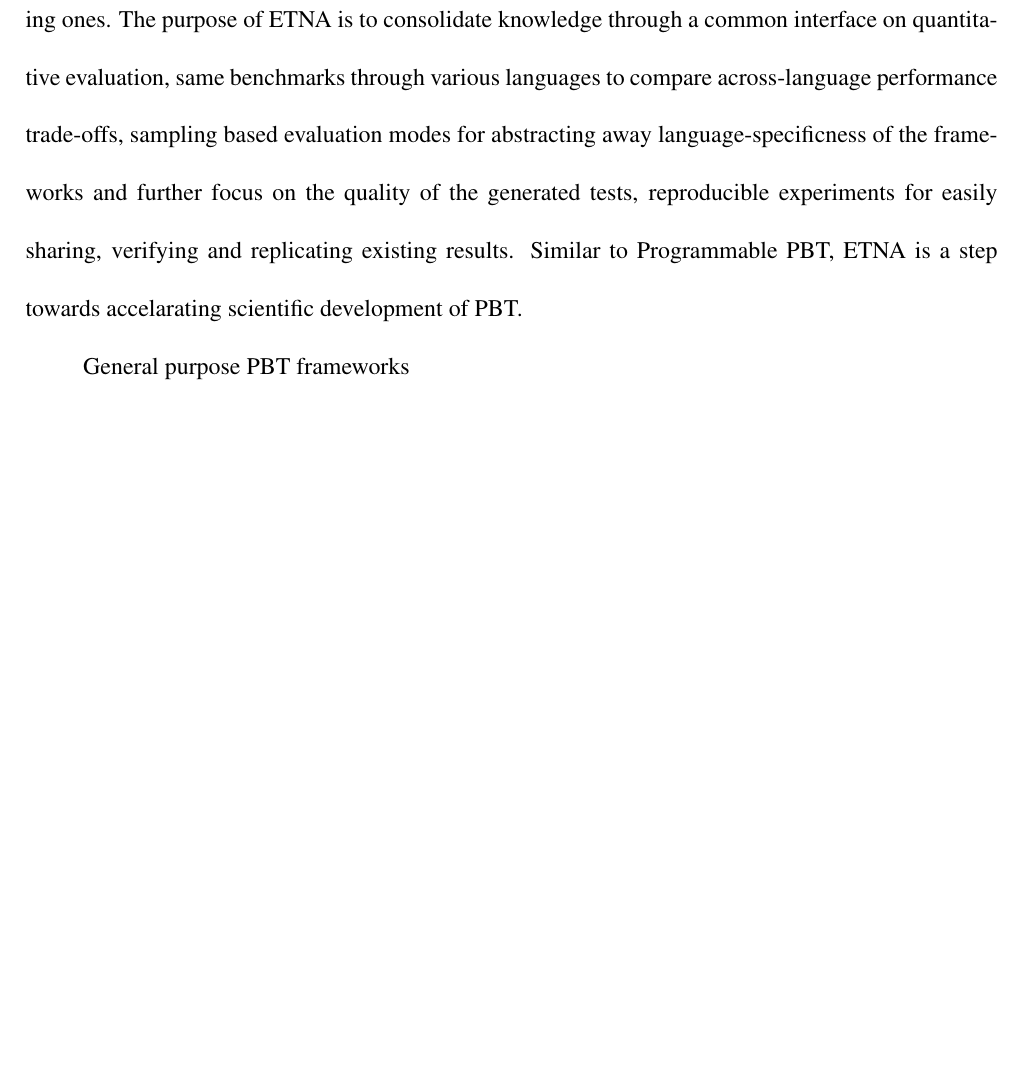
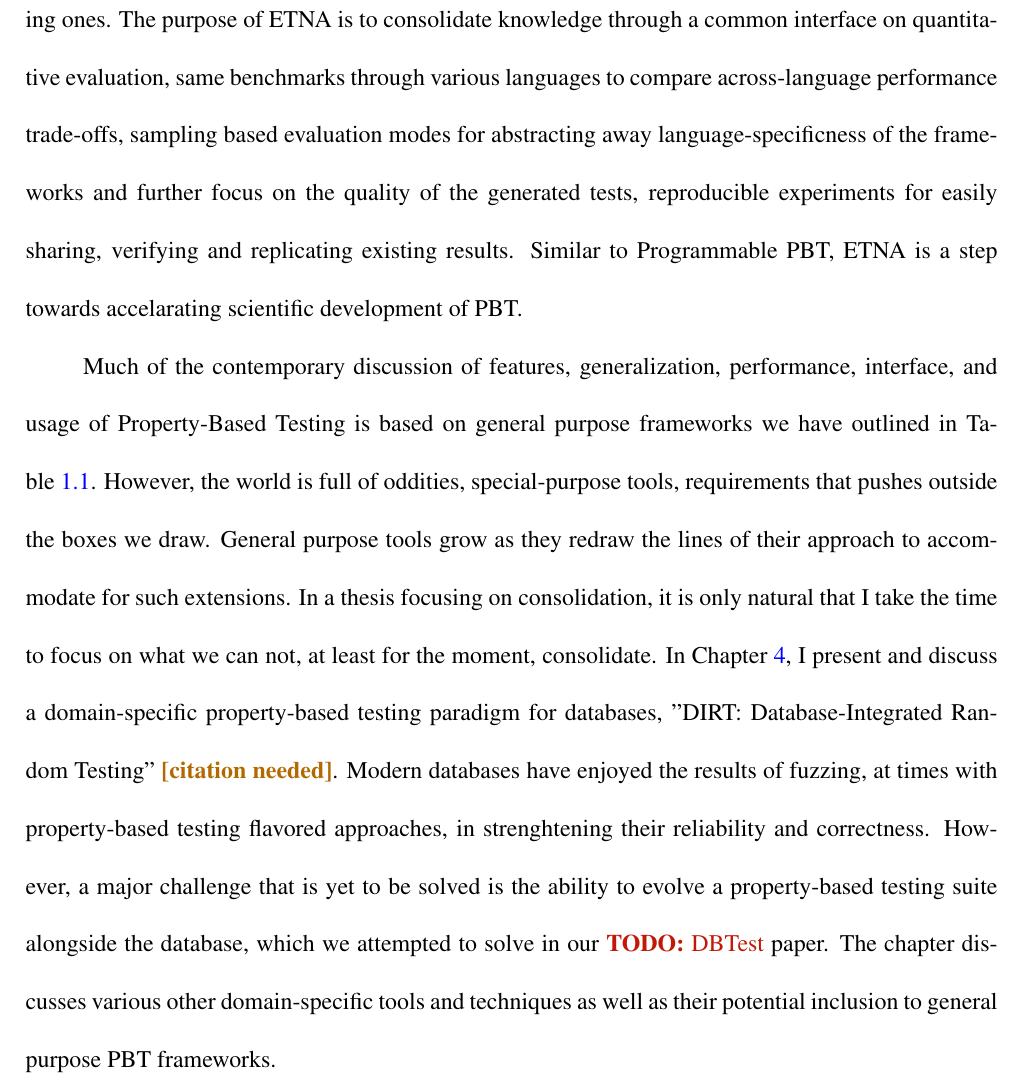
Before and after one commit to alpaylan/thesis, a LaTeX thesis (main.tex, which reads Chapter1.tex): part of page 16 of 22, cut so that both start at the same text, the shorter picture padded with empty space. Compiled offline with pdfLaTeX; a LaTeX package or settings file that is missing is left out.

Commit message:
intro last par

```diff
--- a/Chapter1.tex
+++ b/Chapter1.tex
@@ -135,4 +135,18 @@ of the frameworks and further focus on the quality of the generated tests, repro
 experiments for easily sharing, verifying and replicating existing results. Similar to
 Programmable PBT, ETNA is a step towards accelarating scientific development of PBT.
 
-General purpose PBT frameworks
+Much of the contemporary discussion of features, generalization, performance,
+interface, and usage of Property-Based Testing is based on general purpose frameworks
+we have outlined in Table~\ref{tab:pbt-frameworks}. However, the world is full of
+oddities, special-purpose tools, requirements that pushes outside the boxes we draw.
+General purpose tools grow as they redraw the lines of their approach to accommodate
+for such extensions. In a thesis focusing on consolidation, it is only natural that I
+take the time to focus on what we can not, at least for the moment, consolidate. In
+Chapter~\ref{chap:dirt}, I present and discuss a domain-specific property-based testing
+paradigm for databases, "DIRT: Database-Integrated Random Testing"~\cn. Modern
+databases have enjoyed the results of fuzzing, at times with property-based testing
+flavored approaches, in strenghtening their reliability and correctness. However, a
+major challenge that is yet to be solved is the ability to evolve a property-based
+testing suite alongside the database, which we attempted to solve in our \todo{DBTest}
+paper. The chapter discusses various other domain-specific tools and techniques as well
+as their potential inclusion to general purpose PBT frameworks.
```
